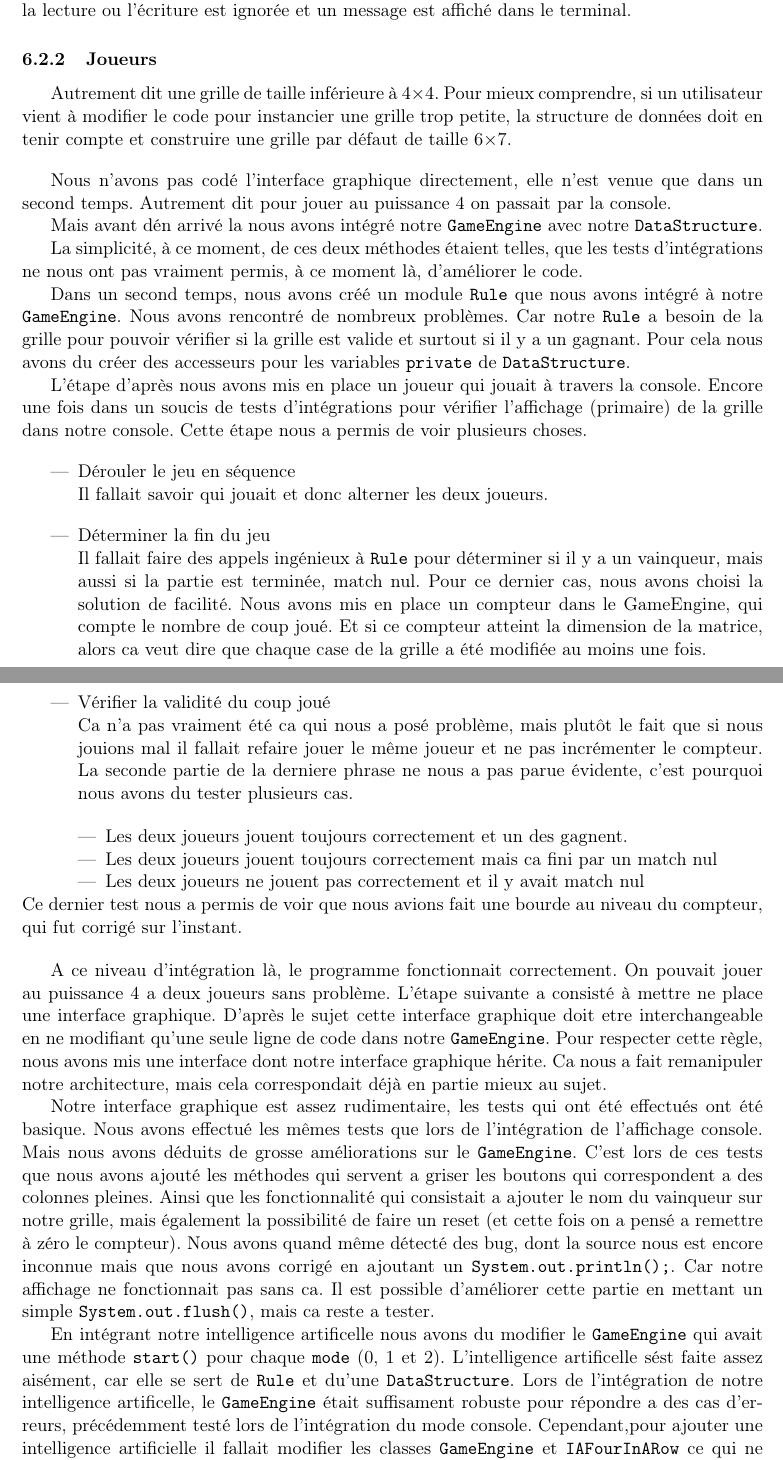
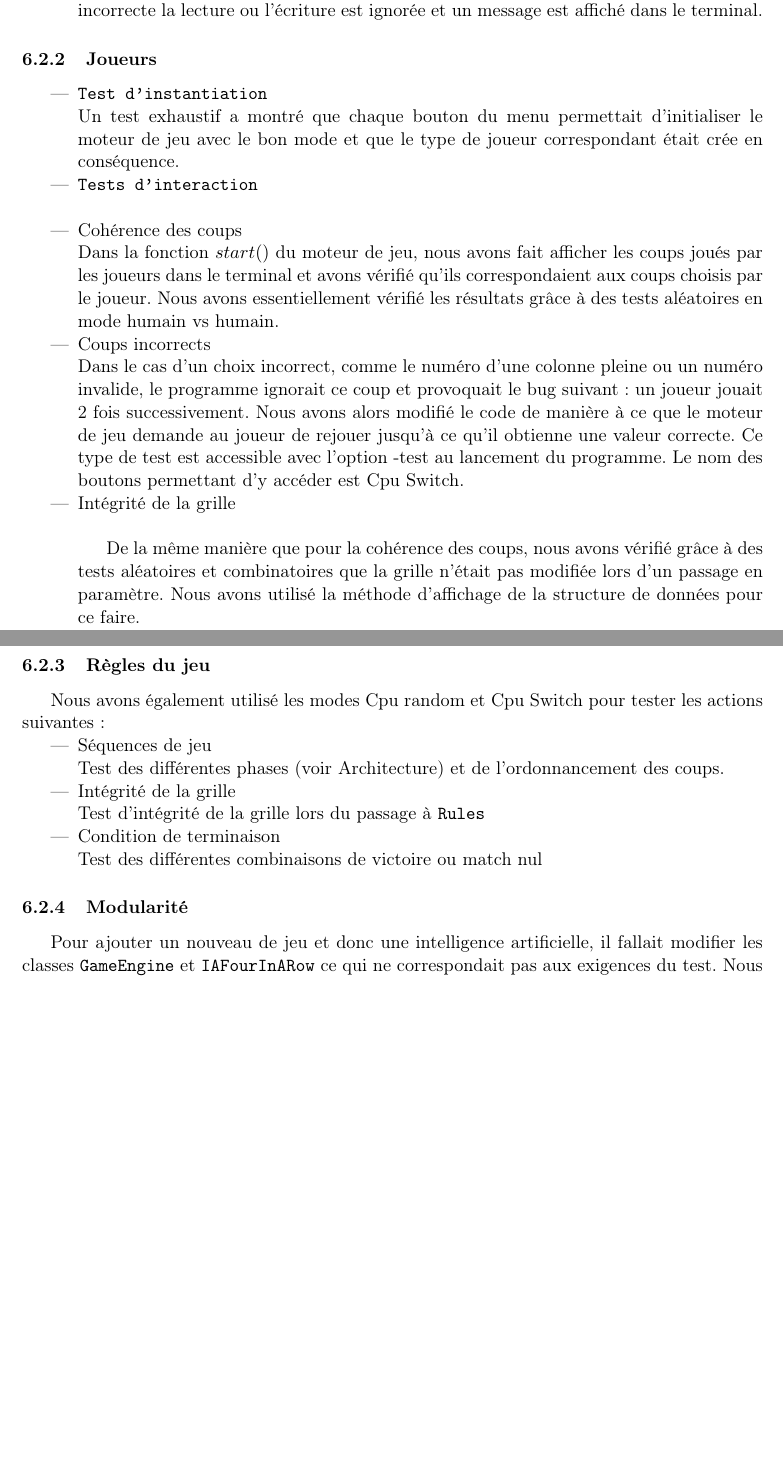
Before and after one commit to xsellier/puissance4test, a LaTeX document (Rapport/rapport.tex, which reads Rapport/test_integration.tex): two parts of pages 37 and 38 of 47 before the commit and two parts of pages 37 and 38 of 46 after it, joined at a grey line, cut so that both start at the same text, the shorter picture padded with empty space. Compiled offline with LaTeX, dvips and Ghostscript; the source files are stored in an older character set and shown here as Unicode.

```diff
--- a/Rapport/test_integration.tex
+++ b/Rapport/test_integration.tex
@@ -28,105 +30,66 @@
 Des bugs d'indices ont été mis en évidence par ce test, désormais lors d'une saisie incorrecte la lecture ou l'écriture est ignorée et
 un message est affiché dans le terminal.
 
+\end{itemize}
 \subsubsection{Joueurs}
+\begin{itemize}
+
+\item \texttt{Test d'instantiation}\newline
+Un test exhaustif a montré que chaque bouton du menu permettait
+d'initialiser le moteur de jeu avec le bon mode et que le type de
+joueur correspondant était crée en conséquence.
 
 
-Autrement dit une grille de taille inférieure à 4$\times$4.
-Pour mieux comprendre, si un utilisateur vient à modifier le code
-pour instancier une grille trop petite, la structure de données
-doit en tenir compte et construire une grille par défaut de taille 6$\times$7.
-\bigskip
+
+\item \texttt{Tests d'interaction}\newline
+
+\item Cohérence des coups\newline
+Dans la fonction $start()$ du moteur de jeu, nous avons fait afficher
+les coups joués par les joueurs dans le terminal et avons vérifié
+qu'ils correspondaient aux coups choisis par le joueur. Nous avons
+essentiellement vérifié les résultats grâce à des tests aléatoires en
+mode humain vs humain.
+
+\item Coups incorrects\newline
+Dans le cas d'un choix incorrect, comme le numéro d'une colonne pleine
+ou un numéro invalide, le programme ignorait ce coup et provoquait le
+bug suivant: un joueur jouait 2 fois successivement. Nous avons alors
+modifié le code de manière à ce que le moteur de jeu demande au joueur
+de rejouer jusqu'à ce qu'il obtienne une valeur correcte. Ce type de
+test est accessible avec l'option -test au lancement du programme. Le
+nom des boutons permettant d'y accéder est Cpu Switch.
+
+\item Intégrité de la grille \newline
+
+De la même manière que pour la cohérence des coups, nous avons vérifié
+grâce à des tests aléatoires et combinatoires que la grille n'était
+pas modifiée lors d'un passage en paramètre. Nous avons utilisé la
+méthode d'affichage de la structure de données pour ce faire.
+\end{itemize}
 
 
-Nous n'avons pas codé l'interface graphique directement, elle n'est
-venue que dans un second temps. Autrement dit pour jouer au puissance
-4 on passait par la console.
+\subsubsection{Règles du jeu}
 
-Mais avant dén arrivé la nous avons intégré notre \texttt{GameEngine}
-avec notre \texttt{DataStructure}.
+Nous avons également utilisé les modes Cpu random et Cpu Switch pour
+tester les actions suivantes:
 
-La simplicité, à ce moment, de ces deux méthodes étaient telles, que les
-tests d'intégrations ne nous ont pas vraiment permis, à ce moment là,
-d'améliorer le code.
+\begin{itemize}
 
-Dans un second temps, nous avons créé un module \texttt{Rule} que nous
-avons intégré à notre \texttt{GameEngine}. Nous avons rencontré de
-nombreux problèmes. Car notre \texttt{Rule} a besoin de la grille pour
-pouvoir vérifier si la grille est valide et surtout si il y a un
-gagnant. Pour cela nous avons du créer des accesseurs pour les
-variables \texttt{private} de \texttt{DataStructure}.
+\item Séquences de jeu \newline
+Test des différentes phases (voir Architecture) et de l'ordonnancement
+des coups.
+\item Intégrité de la grille\newline
+ Test d'intégrité de la grille lors du passage à \texttt{Rules}
+\item Condition de terminaison\newline
+ Test des différentes combinaisons de victoire ou match nul
+\end{itemize}
 
-L'étape d'après nous avons mis en place un joueur qui jouait à travers
-la console. Encore une fois dans un soucis de tests d'intégrations
-pour vérifier l'affichage (primaire) de la grille dans notre
-console. Cette étape nous a permis de voir plusieurs choses.
-\bigskip
-\begin{itemize}
-\item Dérouler le jeu en séquence\newline
-Il fallait savoir qui jouait et donc alterner les deux joueurs.
-\bigskip
-\item Déterminer la fin du jeu\newline
-Il fallait faire des appels ingénieux à \texttt{Rule} pour déterminer
-si il y a un vainqueur, mais aussi si la partie est terminée, match
-nul. Pour ce dernier cas, nous avons choisi la solution de
-facilité. Nous avons mis en place un compteur dans le GameEngine, qui
-compte le nombre de coup joué. Et si ce compteur atteint la dimension
-de la matrice, alors ca veut dire que chaque case de la grille a été
-modifiée au moins une fois.
-\bigskip
-\item Vérifier la validité du coup joué\newline
-Ca n'a pas vraiment été ca qui nous a posé problème, mais plutôt le
-fait que si nous jouions mal il fallait refaire jouer le même joueur
-et ne pas incrémenter le compteur. La seconde partie de la derniere
-phrase ne nous a pas parue évidente, c'est pourquoi nous avons du
-tester plusieurs cas.
 
-\bigskip
-\begin{itemize}
-\item Les deux joueurs jouent toujours correctement et
-un des gagnent.
-\item Les deux joueurs jouent toujours correctement mais ca fini par
-  un match nul
-\item Les deux joueurs ne jouent pas correctement et il y avait match nul
-\end{itemize}
-\end{itemize}
-Ce dernier test nous a permis de voir que nous avions fait une bourde
-au niveau du compteur, qui fut corrigé sur l'instant.
+\subsubsection{Modularité}
+Pour ajouter un nouveau de jeu et donc une intelligence artificielle, il fallait
+modifier les classes \texttt{GameEngine} et \texttt{IAFourInARow} ce
+qui ne correspondait pas aux exigences du test. Nous avons donc du
+modifier l'architecture pour insérer des interfaces.
 
-\bigskip
-A ce niveau d'intégration là, le programme fonctionnait
-correctement. On pouvait jouer au puissance 4 a deux joueurs sans
-problème. L'étape suivante a consisté à mettre ne place une interface
-graphique. D'après le sujet cette interface graphique doit etre
-interchangeable en ne modifiant qu'une seule ligne de code dans notre
-\texttt{GameEngine}.
-Pour respecter cette règle, nous avons mis une interface dont notre
-interface graphique hérite. Ca nous a fait remanipuler notre
-architecture, mais cela correspondait déjà en partie mieux au sujet.
+Voici un schéma représentant les zones du code concernées:
 
-Notre interface graphique est assez rudimentaire, les tests qui ont
-été effectués ont été basique. Nous avons effectué les mêmes tests que
-lors de l'intégration de l'affichage console. Mais nous avons déduits
-de grosse améliorations sur le \texttt{GameEngine}. C'est lors de ces
-tests que nous avons ajouté les méthodes qui servent a griser les
-boutons qui correspondent a des colonnes pleines. Ainsi que les
-fonctionnalité qui consistait a ajouter le nom du vainqueur sur notre
-grille, mais également la possibilité de faire un reset (et cette fois
-on a pensé a remettre à zéro le compteur).
-Nous avons quand même détecté des bug, dont la source nous est encore
-inconnue mais que nous avons corrigé en ajoutant un
-\texttt{System.out.println();}. Car notre affichage ne fonctionnait
-pas sans ca. Il est possible d'améliorer cette partie en mettant un
-simple \texttt{System.out.flush()}, mais ca reste a tester.
-
-En intégrant notre intelligence artificelle nous avons du modifier le
-\texttt{GameEngine} qui avait une méthode \texttt{start()} pour chaque
-\texttt{mode} (0, 1 et 2). L'intelligence artificelle sést faite assez
-aisément, car elle se sert de \texttt{Rule} et du'une
-\texttt{DataStructure}. Lors de l'intégration de notre intelligence
-artificelle, le \texttt{GameEngine} était suffisament robuste pour
-répondre a des cas d'erreurs, précédemment testé lors de l'intégration
-du mode console.
-Cependant,pour ajouter une intelligence artificielle il fallait
-modifier les classes \texttt{GameEngine} et \texttt{IAFourInARow} ce
-qui ne crrespondait aucunement au sujet. Sur ce point nous avons du
```
Also changed, not shown: Rapport/test_integration.tex (27 more changed lines).
